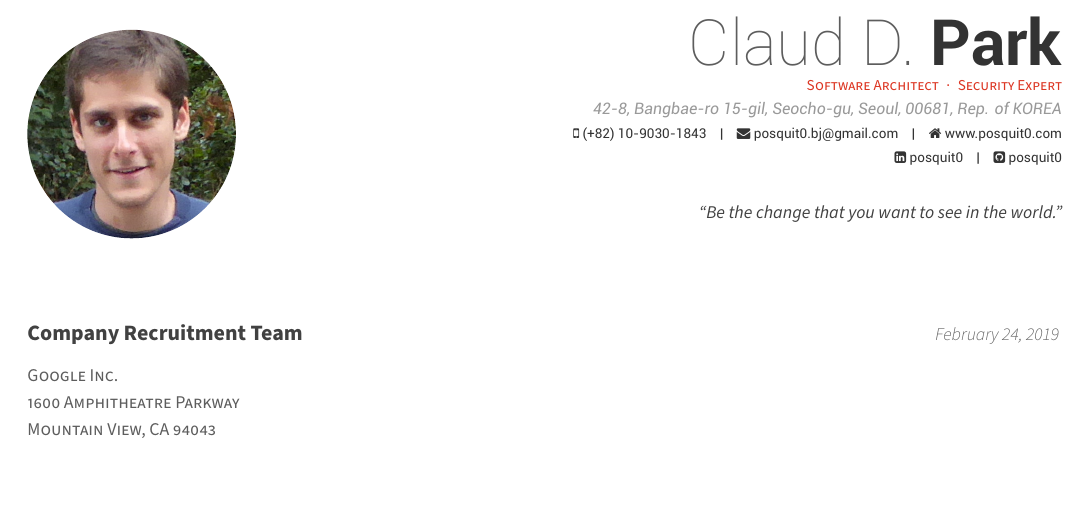
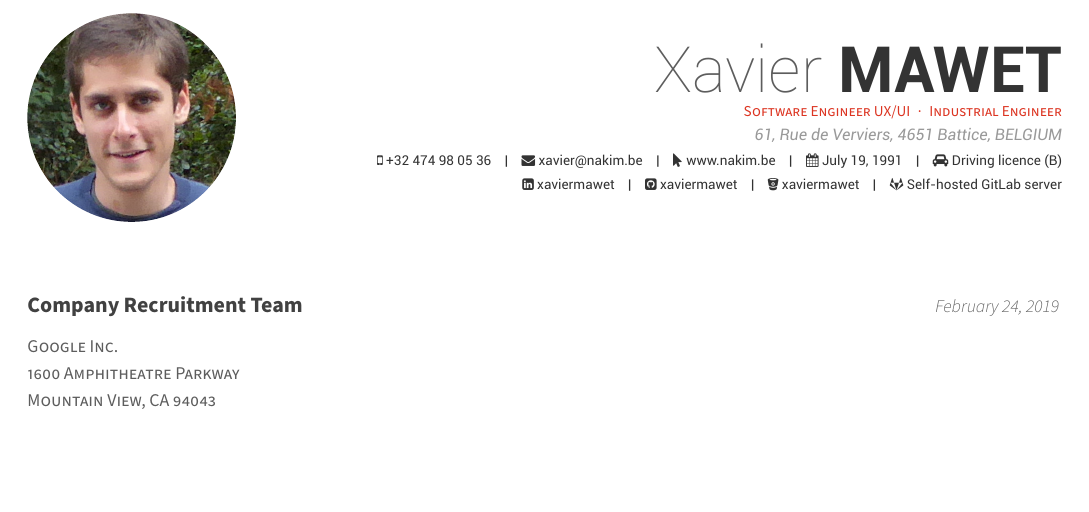
Before and after one commit to xaviermawet/mirrored-curriculum-vitae, a LaTeX CV (awesome-cv/coverletter.tex): part of the page, cut at the place of the change, the shorter picture padded with empty space. Compiled offline with XeLaTeX.

Commit message:
Updated personal information in header

```diff
--- a/awesome-cv/coverletter.tex
+++ b/awesome-cv/coverletter.tex
@@ -53,15 +53,21 @@
 %-------------------------------------------------------------------------------
 % Available options: circle|rectangle,edge/noedge,left/right
 \photo[circle,noedge,left]{./assets/pictures/profile}
-\name{Claud D.}{Park}
-\position{Software Architect{\enskip\cdotp\enskip}Security Expert}
-\address{42-8, Bangbae-ro 15-gil, Seocho-gu, Seoul, 00681, Rep. of KOREA}
+\name{Xavier}{MAWET}
+\position{Software Engineer UX/UI{\enskip\cdotp\enskip}Industrial Engineer}
+\address{61, Rue de Verviers, 4651 Battice, BELGIUM}
 
-\mobile{(+82) 10-9030-1843}
-\email{posquit0.bj@gmail.com}
-\homepage{www.posquit0.com}
-\github{posquit0}
-\linkedin{posquit0}
+% first line (details)
+\mobile{+32~474~98~05~36}
+\email{xavier@nakim.be}
+\homepagehttps{www.nakim.be} %\homepage{www.nakim.be}
+\birthday{July 19, 1991}
+\drive{Driving licence (B)}
+
+% second line (social)
+\linkedin{xaviermawet}
+\github{xaviermawet}
+\bitbucket{xaviermawet}
 % \gitlab{gitlab-id}
 % \stackoverflow{SO-id}{SO-name}
 % \twitter{@twit}
@@ -71,9 +77,9 @@
 % \googlescholar{googlescholar-id}{name-to-display}
 %% \firstname and \lastname will be used
 % \googlescholar{googlescholar-id}{}
-% \extrainfo{extra informations}
+\extrainfo{\href{https://gitlab.nakim.be}{\faGitlab\acvHeaderIconSep Self-hosted GitLab server}}
 
-\quote{``Be the change that you want to see in the world."}
+%\quote{``Be the change that you want to see in the world."}
 
 
 %-------------------------------------------------------------------------------
```
Also changed, not shown: awesome-cv/cv.tex (+16 -10 lines).
